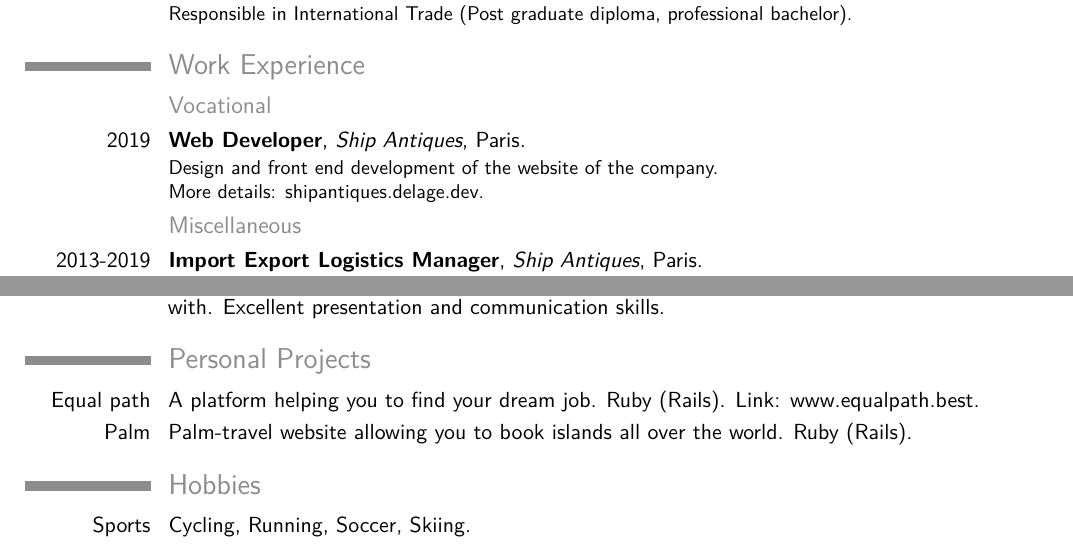
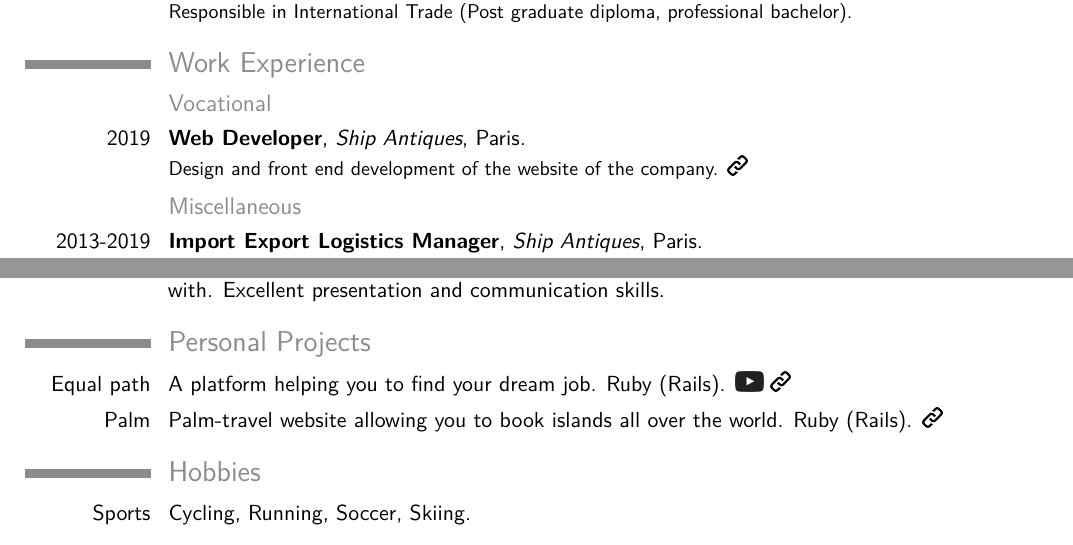
Before and after one commit to prkince/resume_prk, a LaTeX CV (resume_prk.tex): two parts of the page, joined at a grey line, cut so that both start at the same text. The pictures show the PDF file resume_prk.pdf that the author committed with the source.

Commit message:
adding active links to CV

```diff
--- a/resume_prk.tex
+++ b/resume_prk.tex
@@ -34,8 +34,8 @@ production an AirBnB-like clone and a Rails prototype.}
 
 \section{Work Experience}
 \subsection{Vocational}
-\cventry{2019}{Web Developer}{Ship Antiques}{Paris}{}{Design and front end development of the website of the company. \newline{}%
-More details: \href{https://shipantiques.delage.dev/}{shipantiques.delage.dev}.}%
+\cventry{2019}{Web Developer}{Ship Antiques}{Paris}{}{Design and front end development of the website of the company. \href{https://shipantiques.delage.dev//}   {\includegraphics[height=10pt]{link-logo.png}}}
+
 \subsection{Miscellaneous}
 \cventry{2013-2019}{Import Export Logistics Manager}{Ship Antiques}{Paris}{}{Coordinate all shipping process: pick-up, packing, customs clearance, transportation and worldwide delivery of fine arts and antiques, for import and export.
 \textbf{International clients management, directing/coordinating communication with agents overseas.}}
@@ -59,10 +59,11 @@ More details: \href{https://shipantiques.delage.dev/}{shipantiques.delage.dev}.}
 
 \section{Personal Projects}
 \cvitem{Equal path}{
-  A platform helping you to find your dream job. \pl{Ruby} (Rails). Link: \href{https://www.equalpath.best}{www.equalpath.best}.}
+  A platform helping you to find your dream job. \pl{Ruby} (Rails). \href{https://youtu.be/hb8TT6Z1ptE?t=3828}{\includegraphics[height=10pt]{youtube-logo.png}} \href{https://www.equalpath.best/}   {\includegraphics[height=10pt]{link-logo.png}}
+  }
 
 \cvitem{Palm}{
-  Palm-travel website allowing you to book islands all over the world. \pl{Ruby} (Rails).}
+  Palm-travel website allowing you to book islands all over the world. \pl{Ruby} (Rails).  \href{https://airbnb-palm.herokuapp.com/}   {\includegraphics[height=10pt]{link-logo.png}}}
 
 \section{Hobbies}
 \cvitem{Sports}{Cycling, Running, Soccer, Skiing.}
```
Also changed, not shown: diplome-logo.png (added), link-logo.png (added), resume_prk.pdf, youtube-logo.png (added), resume_prk.tex (4 more changed lines), 3 other files.
